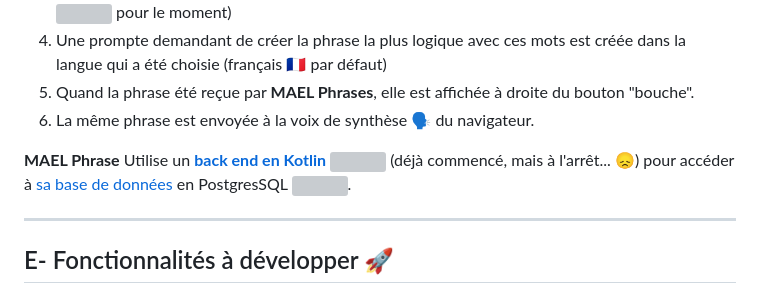
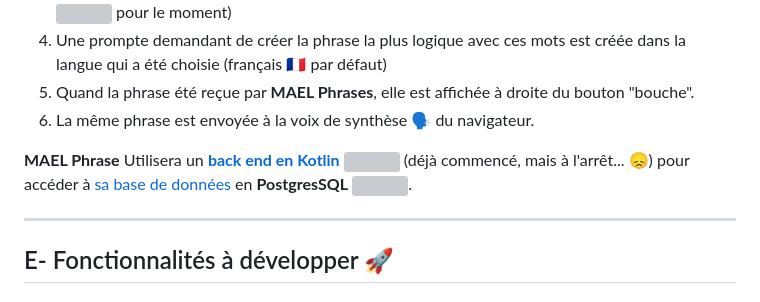
Before and after one commit to Yobeco/MAEL_Phrases, a Markdown page: README.md, the part around the change. Rendered like a GitHub page; grey boxes are pictures that could not be loaded.

Commit message:
Improvement of the README.md file

```diff
--- a/README.md
+++ b/README.md
@@ -72,7 +72,7 @@ Les élèves se connectant pourront faire les activités en toute autonomie.
 1. Quand la phrase été reçue par **MAEL Phrases**, elle est affichée à droite du bouton "bouche".
 1. La même phrase est envoyée à la voix de synthèse :speaking_head: du navigateur.
 
-**MAEL Phrase** Utilise un [**back end en Kotlin**](https://github.com/Yobeco/MAEL_Backend) <img src="https://cdn.simpleicons.org/kotlin/FFFF" width="24" height="24" style="vertical-align: middle;" /> (déjà commencé, mais à l'arrêt... :disappointed:) pour accéder à [sa base de données](https://github.com/Yobeco/MAEL_Phrases/blob/main/readme_assets/MAEL-Phrase%20-%20Description%20fonctionnelle%20-%20V2.pdf) en PostgresSQL <img src="https://cdn.simpleicons.org/postgresql/FFFF" width="24" height="24" style="vertical-align: middle;" />.
+**MAEL Phrase** Utilisera un [**back end en Kotlin**](https://github.com/Yobeco/MAEL_Backend) <img src="https://cdn.simpleicons.org/kotlin/FFFF" width="24" height="24" style="vertical-align: middle;" /> (déjà commencé, mais à l'arrêt... :disappointed:) pour accéder à [sa base de données](https://github.com/Yobeco/MAEL_Phrases/blob/main/readme_assets/MAEL-Phrase%20-%20Description%20fonctionnelle%20-%20V2.pdf) en **PostgresSQL** <img src="https://cdn.simpleicons.org/postgresql/FFFF" width="24" height="24" style="vertical-align: middle;" />.
 
 ---
 
```
